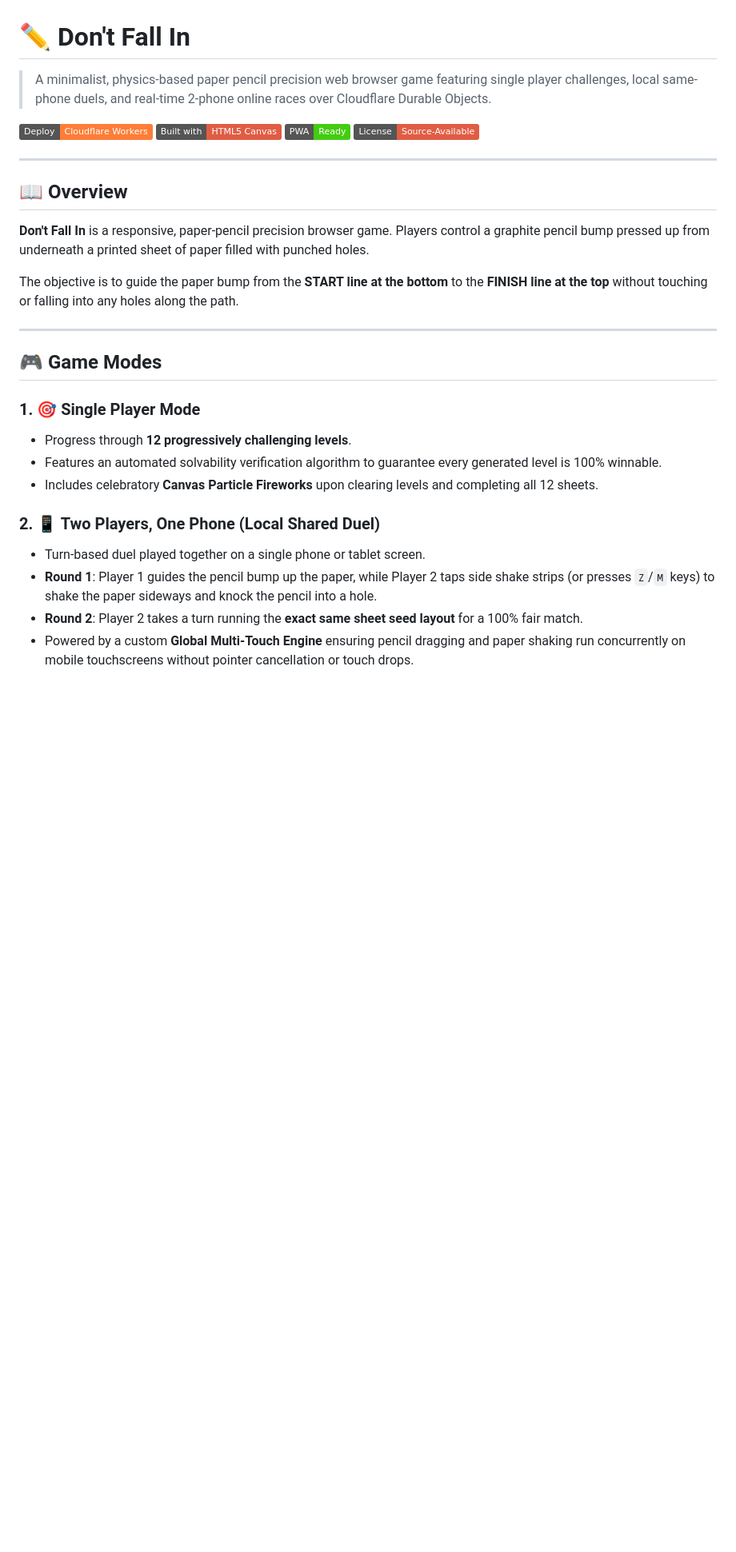
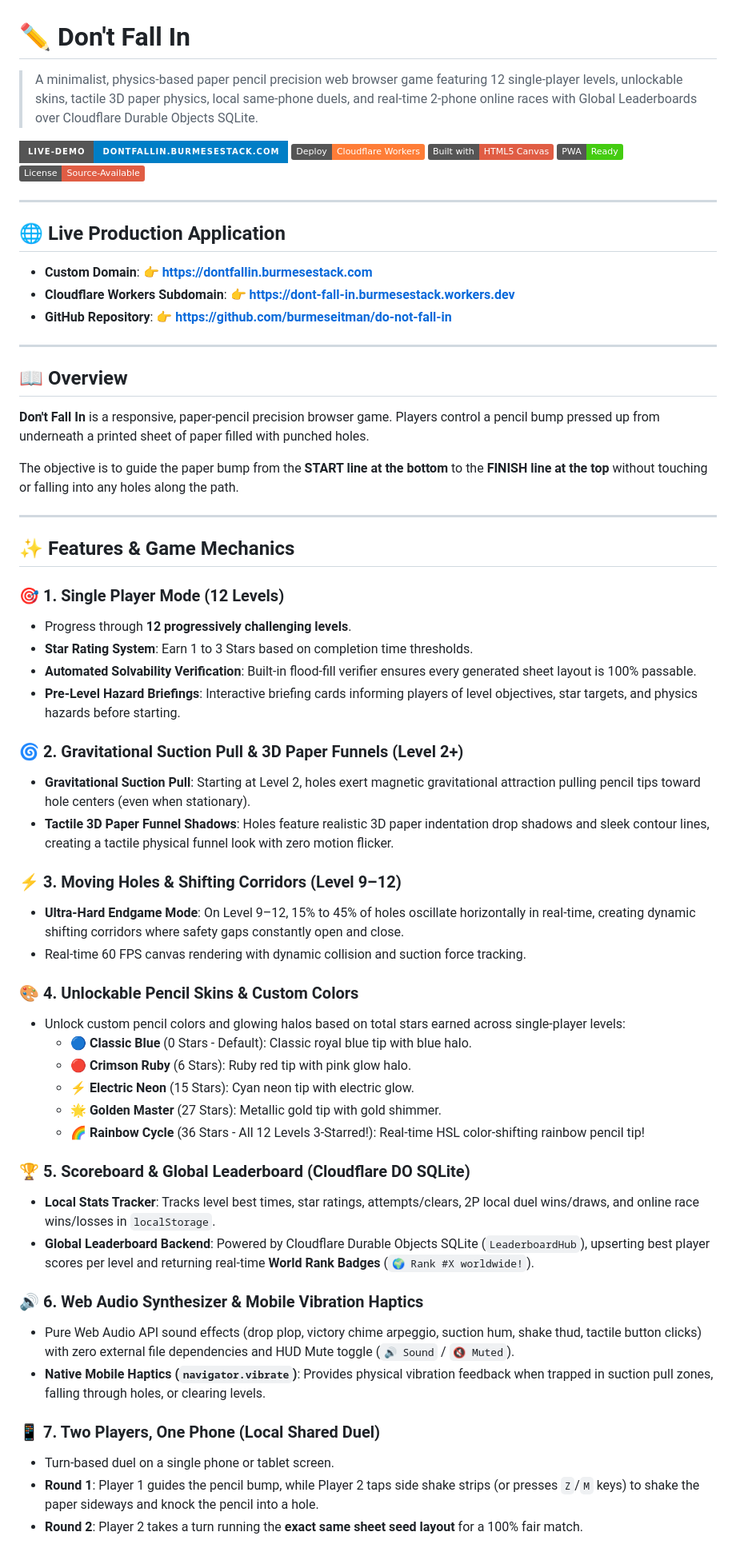
Before and after one commit to burmeseitman/do-not-fall-in, a Markdown page: README.md, the part around one of its changes. Shown at 80% size. GitHub-like rendering; badges without logos; blank space fills up the shorter version.

Commit message:
docs: update README.md with live links, features, skins, 3D paper physics, and durable object sqlite backend

```diff
--- a/README.md
+++ b/README.md
@@ -1,7 +1,8 @@
 # ✏️ Don't Fall In
 
-> A minimalist, physics-based paper pencil precision web browser game featuring single player challenges, local same-phone duels, and real-time 2-phone online races over Cloudflare Durable Objects.
+> A minimalist, physics-based paper pencil precision web browser game featuring 12 single-player levels, unlockable skins, tactile 3D paper physics, local same-phone duels, and real-time 2-phone online races with Global Leaderboards over Cloudflare Durable Objects SQLite.
 
+[![Live Production Demo](https://img.shields.io/badge/Live--Demo-dontfallin.burmesestack.com-blue?style=for-the-badge&logo=cloudflare)](https://dontfallin.burmesestack.com)
 [![Deploy to Cloudflare Workers](https://img.shields.io/badge/Deploy-Cloudflare%20Workers-orange?logo=cloudflare)](https://workers.cloudflare.com/)
 [![Built with HTML5 Canvas](https://img.shields.io/badge/Built%20with-HTML5%20Canvas-red)](https://developer.mozilla.org/en-US/docs/Web/API/Canvas_API)
 [![PWA Ready](https://img.shields.io/badge/PWA-Ready-brightgreen)](https://developer.mozilla.org/en-US/docs/Web/Progressive_web_apps)
@@ -9,24 +10,56 @@
 
 ---
 
+## 🌐 Live Production Application
+
+- **Custom Domain**: 👉 **[https://dontfallin.burmesestack.com](https://dontfallin.burmesestack.com)**
+- **Cloudflare Workers Subdomain**: 👉 **[https://dont-fall-in.burmesestack.workers.dev](https://dont-fall-in.burmesestack.workers.dev)**
+- **GitHub Repository**: 👉 **[https://github.com/burmeseitman/do-not-fall-in](https://github.com/burmeseitman/do-not-fall-in)**
+
+---
+
 ## 📖 Overview
 
-**Don't Fall In** is a responsive, paper-pencil precision browser game. Players control a graphite pencil bump pressed up from underneath a printed sheet of paper filled with punched holes.
+**Don't Fall In** is a responsive, paper-pencil precision browser game. Players control a pencil bump pressed up from underneath a printed sheet of paper filled with punched holes.
 
 The objective is to guide the paper bump from the **START line at the bottom** to the **FINISH line at the top** without touching or falling into any holes along the path.
 
 ---
 
-## 🎮 Game Modes
+## ✨ Features & Game Mechanics
 
-### 1. 🎯 Single Player Mode
+### 🎯 1. Single Player Mode (12 Levels)
 - Progress through **12 progressively challenging levels**.
-- Features an automated solvability verification algorithm to guarantee every generated level is 100% winnable.
-- Includes celebratory **Canvas Particle Fireworks** upon clearing levels and completing all 12 sheets.
+- **Star Rating System**: Earn 1 to 3 Stars based on completion time thresholds.
+- **Automated Solvability Verification**: Built-in flood-fill verifier ensures every generated sheet layout is 100% passable.
+- **Pre-Level Hazard Briefings**: Interactive briefing cards informing players of level objectives, star targets, and physics hazards before starting.
 
-### 2. 📱 Two Players, One Phone (Local Shared Duel)
-- Turn-based duel played together on a single phone or tablet screen.
-- **Round 1**: Player 1 guides the pencil bump up the paper, while Player 2 taps side shake strips (or presses `Z`/`M` keys) to shake the paper sideways and knock the pencil into a hole.
+### 🌀 2. Gravitational Suction Pull & 3D Paper Funnels (Level 2+)
+- **Gravitational Suction Pull**: Starting at Level 2, holes exert magnetic gravitational attraction pulling pencil tips toward hole centers (even when stationary).
+- **Tactile 3D Paper Funnel Shadows**: Holes feature realistic 3D paper indentation drop shadows and sleek contour lines, creating a tactile physical funnel look with zero motion flicker.
+
+### ⚡ 3. Moving Holes & Shifting Corridors (Level 9–12)
+- **Ultra-Hard Endgame Mode**: On Level 9–12, 15% to 45% of holes oscillate horizontally in real-time, creating dynamic shifting corridors where safety gaps constantly open and close.
+- Real-time 60 FPS canvas rendering with dynamic collision and suction force tracking.
+
+### 🎨 4. Unlockable Pencil Skins & Custom Colors
+- Unlock custom pencil colors and glowing halos based on total stars earned across single-player levels:
+  - 🔵 **Classic Blue** (0 Stars - Default): Classic royal blue tip with blue halo.
+  - 🔴 **Crimson Ruby** (6 Stars): Ruby red tip with pink glow halo.
+  - ⚡ **Electric Neon** (15 Stars): Cyan neon tip with electric glow.
+  - 🌟 **Golden Master** (27 Stars): Metallic gold tip with gold shimmer.
+  - 🌈 **Rainbow Cycle** (36 Stars - All 12 Levels 3-Starred!): Real-time HSL color-shifting rainbow pencil tip!
+
+### 🏆 5. Scoreboard & Global Leaderboard (Cloudflare DO SQLite)
+- **Local Stats Tracker**: Tracks level best times, star ratings, attempts/clears, 2P local duel wins/draws, and online race wins/losses in `localStorage`.
+- **Global Leaderboard Backend**: Powered by Cloudflare Durable Objects SQLite (`LeaderboardHub`), upserting best player scores per level and returning real-time **World Rank Badges** (`🌍 Rank #X worldwide!`).
+
+### 🔊 6. Web Audio Synthesizer & Mobile Vibration Haptics
+- Pure Web Audio API sound effects (drop plop, victory chime arpeggio, suction hum, shake thud, tactile button clicks) with zero external file dependencies and HUD Mute toggle (`🔊 Sound` / `🔇 Muted`).
+- **Native Mobile Haptics (`navigator.vibrate`)**: Provides physical vibration feedback when trapped in suction pull zones, falling through holes, or clearing levels.
+
+### 📱 7. Two Players, One Phone (Local Shared Duel)
+- Turn-based duel on a single phone or tablet screen.
+- **Round 1**: Player 1 guides the pencil bump, while Player 2 taps side shake strips (or presses `Z`/`M` keys) to shake the paper sideways and knock the pencil into a hole.
 - **Round 2**: Player 2 takes a turn running the **exact same sheet seed layout** for a 100% fair match.
-- Powered by a custom **Global Multi-Touch Engine** ensuring pencil dragging and paper shaking run concurrently on mobile touchscreens without pointer cancellation or touch drops.
 
```
Also changed, not shown: other parts of README.md (+6 -19 lines).
